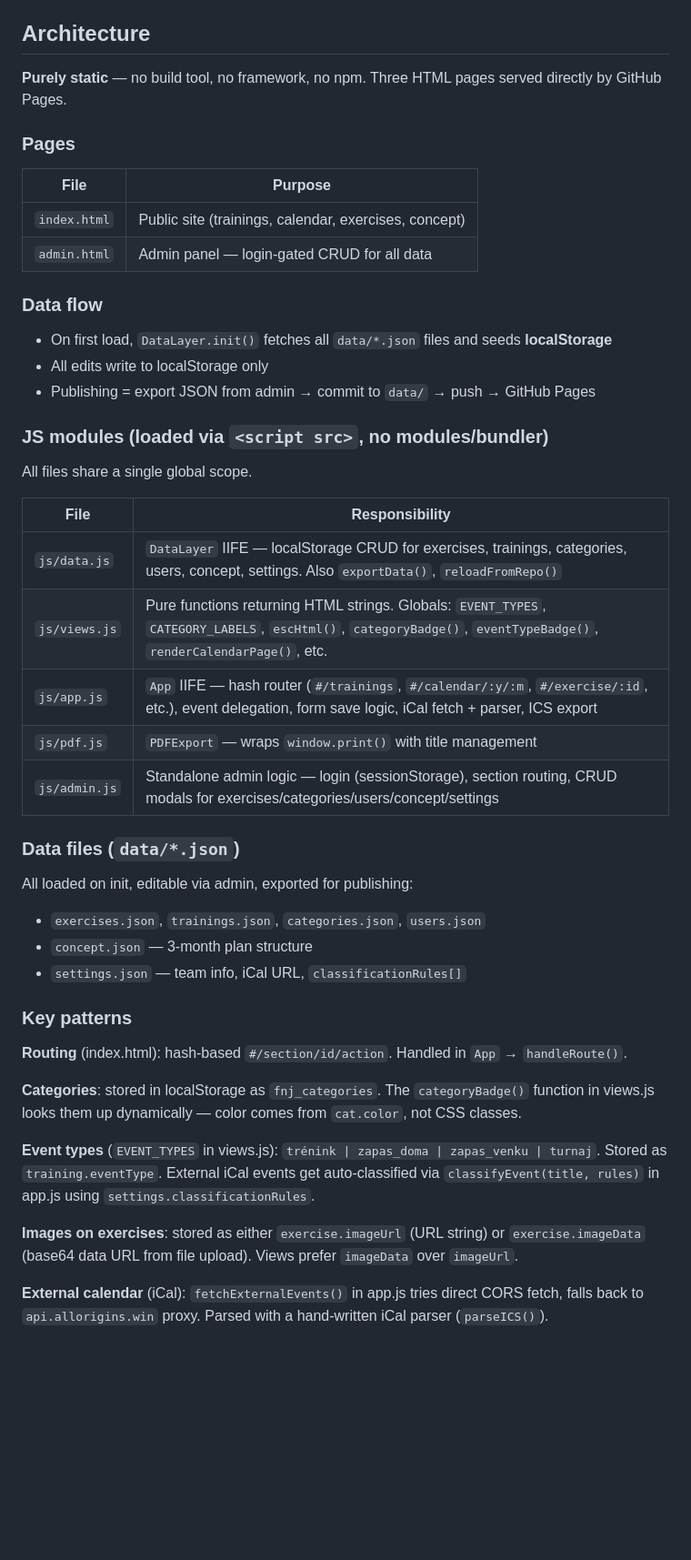
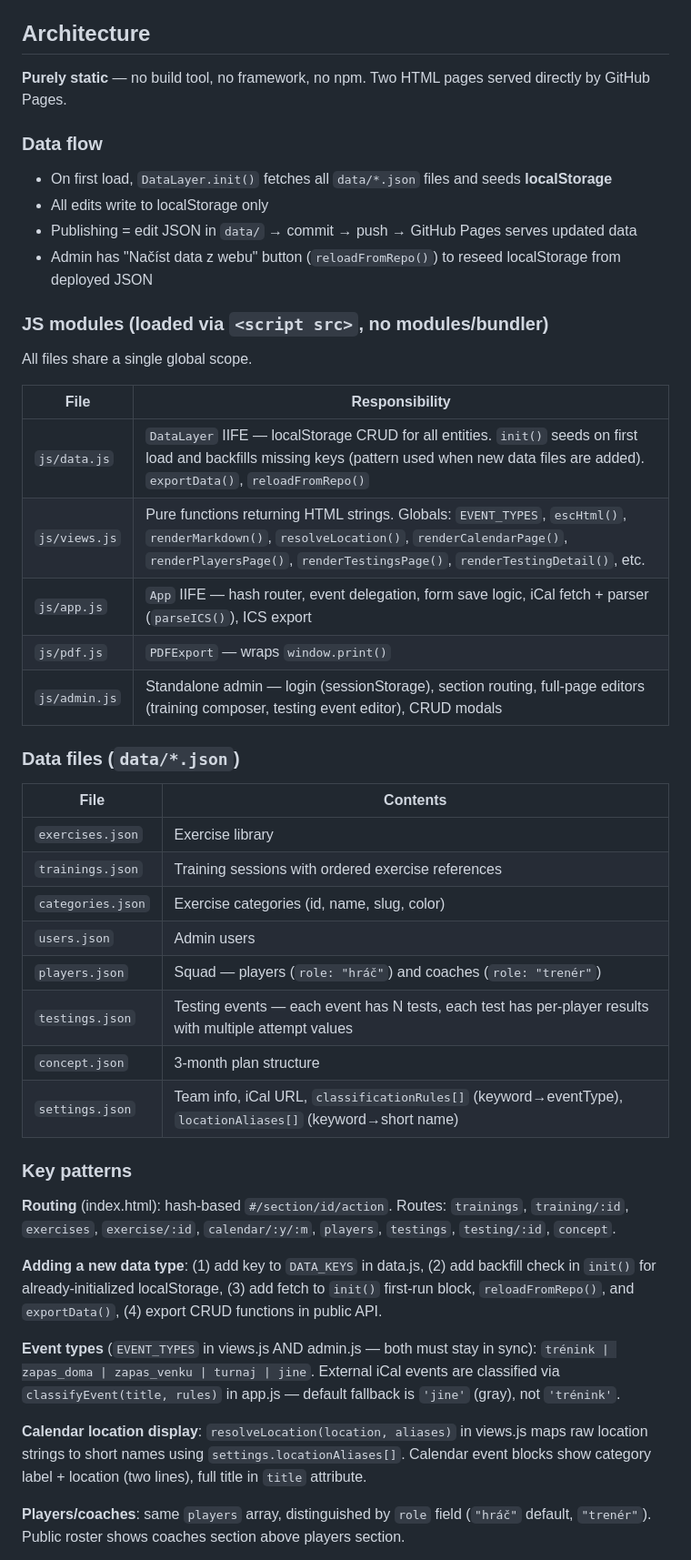
Before and after one commit to kubicik/fotbal, a Markdown page: CLAUDE.md, the part around one of its changes. Shown at 91% size. Drawn GitHub-style; blank space fills up the shorter version.

Commit message:
CLAUDE.md: aktualizace po přidání testování, kalendáře, soupiska trenérů
Co-Authored-By: Claude Sonnet 4.6 <noreply@anthropic.com>

```diff
--- a/CLAUDE.md
+++ b/CLAUDE.md
@@ -19,45 +19,46 @@ Admin panel: `https://kubicik.github.io/fotbal/admin.html` (login: admin / admin
 
 ## Architecture
 
-**Purely static** — no build tool, no framework, no npm. Three HTML pages served directly by GitHub Pages.
-
-### Pages
-| File | Purpose |
-|---|---|
-| `index.html` | Public site (trainings, calendar, exercises, concept) |
-| `admin.html` | Admin panel — login-gated CRUD for all data |
+**Purely static** — no build tool, no framework, no npm. Two HTML pages served directly by GitHub Pages.
 
 ### Data flow
 - On first load, `DataLayer.init()` fetches all `data/*.json` files and seeds **localStorage**
 - All edits write to localStorage only
-- Publishing = export JSON from admin → commit to `data/` → push → GitHub Pages
+- Publishing = edit JSON in `data/` → commit → push → GitHub Pages serves updated data
+- Admin has "Načíst data z webu" button (`reloadFromRepo()`) to reseed localStorage from deployed JSON
 
 ### JS modules (loaded via `<script src>`, no modules/bundler)
 All files share a single global scope.
 
 | File | Responsibility |
 |---|---|
-| `js/data.js` | `DataLayer` IIFE — localStorage CRUD for exercises, trainings, categories, users, concept, settings. Also `exportData()`, `reloadFromRepo()` |
-| `js/views.js` | Pure functions returning HTML strings. Globals: `EVENT_TYPES`, `CATEGORY_LABELS`, `escHtml()`, `categoryBadge()`, `eventTypeBadge()`, `renderCalendarPage()`, etc. |
-| `js/app.js` | `App` IIFE — hash router (`#/trainings`, `#/calendar/:y/:m`, `#/exercise/:id`, etc.), event delegation, form save logic, iCal fetch + parser, ICS export |
-| `js/pdf.js` | `PDFExport` — wraps `window.print()` with title management |
-| `js/admin.js` | Standalone admin logic — login (sessionStorage), section routing, CRUD modals for exercises/categories/users/concept/settings |
+| `js/data.js` | `DataLayer` IIFE — localStorage CRUD for all entities. `init()` seeds on first load and backfills missing keys (pattern used when new data files are added). `exportData()`, `reloadFromRepo()` |
+| `js/views.js` | Pure functions returning HTML strings. Globals: `EVENT_TYPES`, `escHtml()`, `renderMarkdown()`, `resolveLocation()`, `renderCalendarPage()`, `renderPlayersPage()`, `renderTestingsPage()`, `renderTestingDetail()`, etc. |
+| `js/app.js` | `App` IIFE — hash router, event delegation, form save logic, iCal fetch + parser (`parseICS()`), ICS export |
+| `js/pdf.js` | `PDFExport` — wraps `window.print()` |
+| `js/admin.js` | Standalone admin — login (sessionStorage), section routing, full-page editors (training composer, testing event editor), CRUD modals |
 
 ### Data files (`data/*.json`)
-All loaded on init, editable via admin, exported for publishing:
-- `exercises.json`, `trainings.json`, `categories.json`, `users.json`
-- `concept.json` — 3-month plan structure
-- `settings.json` — team info, iCal URL, `classificationRules[]`
+| File | Contents |
+|---|---|
+| `exercises.json` | Exercise library |
+| `trainings.json` | Training sessions with ordered exercise references |
+| `categories.json` | Exercise categories (id, name, slug, color) |
+| `users.json` | Admin users |
+| `players.json` | Squad — players (`role: "hráč"`) and coaches (`role: "trenér"`) |
+| `testings.json` | Testing events — each event has N tests, each test has per-player results with multiple attempt values |
+| `concept.json` | 3-month plan structure |
+| `settings.json` | Team info, iCal URL, `classificationRules[]` (keyword→eventType), `locationAliases[]` (keyword→short name) |
 
 ### Key patterns
 
-**Routing** (index.html): hash-based `#/section/id/action`. Handled in `App` → `handleRoute()`.
+**Routing** (index.html): hash-based `#/section/id/action`. Routes: `trainings`, `training/:id`, `exercises`, `exercise/:id`, `calendar/:y/:m`, `players`, `testings`, `testing/:id`, `concept`.
 
-**Categories**: stored in localStorage as `fnj_categories`. The `categoryBadge()` function in views.js looks them up dynamically — color comes from `cat.color`, not CSS classes.
+**Adding a new data type**: (1) add key to `DATA_KEYS` in data.js, (2) add backfill check in `init()` for already-initialized localStorage, (3) add fetch to `init()` first-run block, `reloadFromRepo()`, and `exportData()`, (4) export CRUD functions in public API.
 
-**Event types** (`EVENT_TYPES` in views.js): `trénink | zapas_doma | zapas_venku | turnaj`. Stored as `training.eventType`. External iCal events get auto-classified via `classifyEvent(title, rules)` in app.js using `settings.classificationRules`.
+**Event types** (`EVENT_TYPES` in views.js AND admin.js — both must stay in sync): `trénink | zapas_doma | zapas_venku | turnaj | jine`. External iCal events are classified via `classifyEvent(title, rules)` in app.js — default fallback is `'jine'` (gray), not `'trénink'`.
 
-**Images on exercises**: stored as either `exercise.imageUrl` (URL string) or `exercise.imageData` (base64 data URL from file upload). Views prefer `imageData` over `imageUrl`.
+**Calendar location display**: `resolveLocation(location, aliases)` in views.js maps raw location strings to short names using `settings.locationAliases[]`. Calendar event blocks show category label + location (two lines), full title in `title` attribute.
 
-**External calendar** (iCal): `fetchExternalEvents()` in app.js tries direct CORS fetch, falls back to `api.allorigins.win` proxy. Parsed with a hand-written iCal parser (`parseICS()`).
+**Players/coaches**: same `players` array, distinguished by `role` field (`"hráč"` default, `"trenér"`). Public roster shows coaches section above players section.
 
```
Also changed, not shown: other parts of CLAUDE.md (+11 -3 lines).
